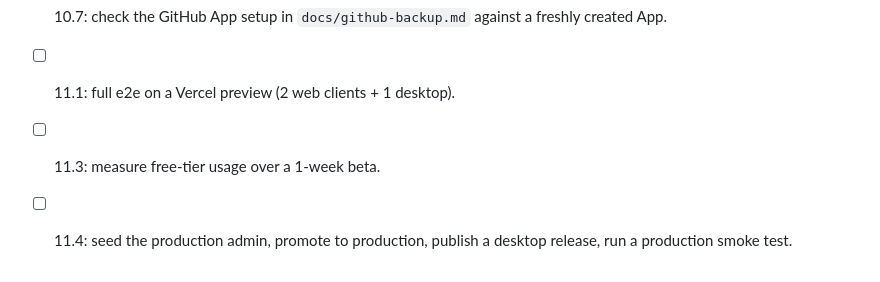
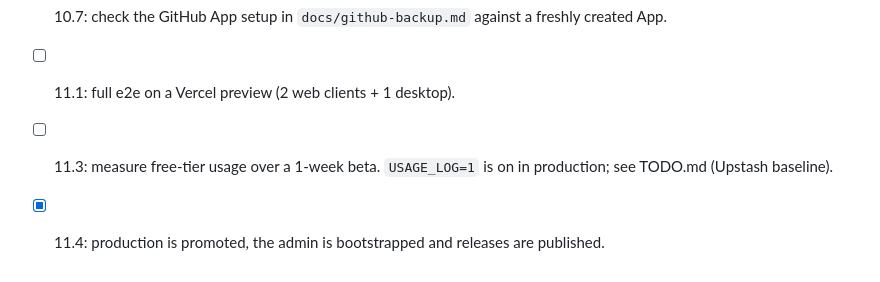
Before and after one commit to federicocunico/HiveTeX, a Markdown page: TODO_CI.md, the part around one of its changes. GitHub-like rendering.

```diff
--- a/TODO_CI.md
+++ b/TODO_CI.md
@@ -102,4 +78,4 @@ need accounts, secrets or time that CI cannot provide:
 - [ ] 10.7: check the GitHub App setup in `docs/github-backup.md` against a freshly created App.
 - [ ] 11.1: full e2e on a Vercel preview (2 web clients + 1 desktop).
-- [ ] 11.3: measure free-tier usage over a 1-week beta.
-- [ ] 11.4: seed the production admin, promote to production, publish a desktop release, run a production smoke test.
+- [ ] 11.3: measure free-tier usage over a 1-week beta. `USAGE_LOG=1` is on in production; see TODO.md (Upstash baseline).
+- [x] 11.4: production is promoted, the admin is bootstrapped and releases are published.
```
Also changed, not shown: other parts of TODO_CI.md (+52 -76 lines), TODO.md (+46 -34 lines), 1 other file.
